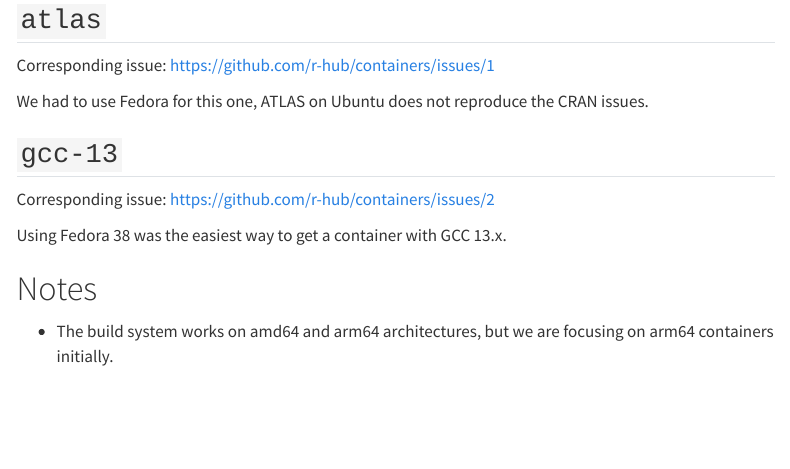
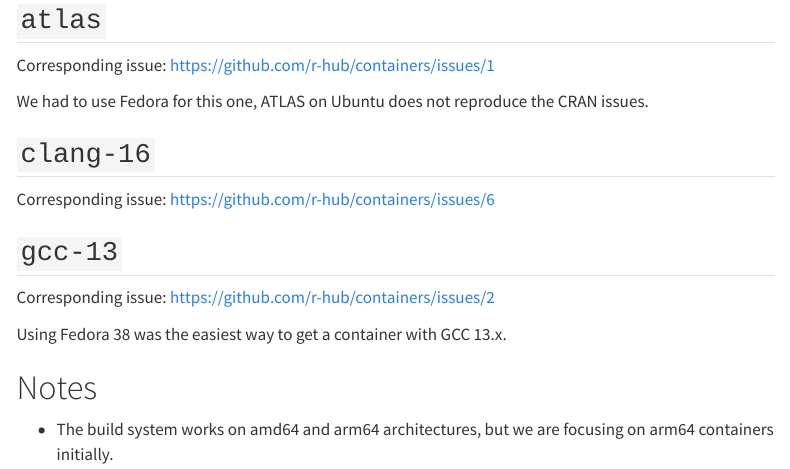
Before and after one commit to r-hub/containers, a Quarto document (website/internals.qmd): the page in a window 1100 px wide, from 2070 px down. Rendered offline with R 4.5, knitr and Pandoc in place of Quarto, with nearby package versions; menus at the side of the page are left out.

Commit message:
Add clang16 container
For #6.

```diff
--- a/website/internals.qmd
+++ b/website/internals.qmd
@@ -109,6 +109,10 @@
 We had to use Fedora for this one, ATLAS on Ubuntu does not reproduce
 the CRAN issues.
 
+## `clang-16`
+
+Corresponding issue: <https://github.com/r-hub/containers/issues/6>
+
 ## `gcc-13`
 
 Corresponding issue: <https://github.com/r-hub/containers/issues/2>
```
Also changed, not shown: website/index.qmd (+1 -0 lines), 4 other files.
